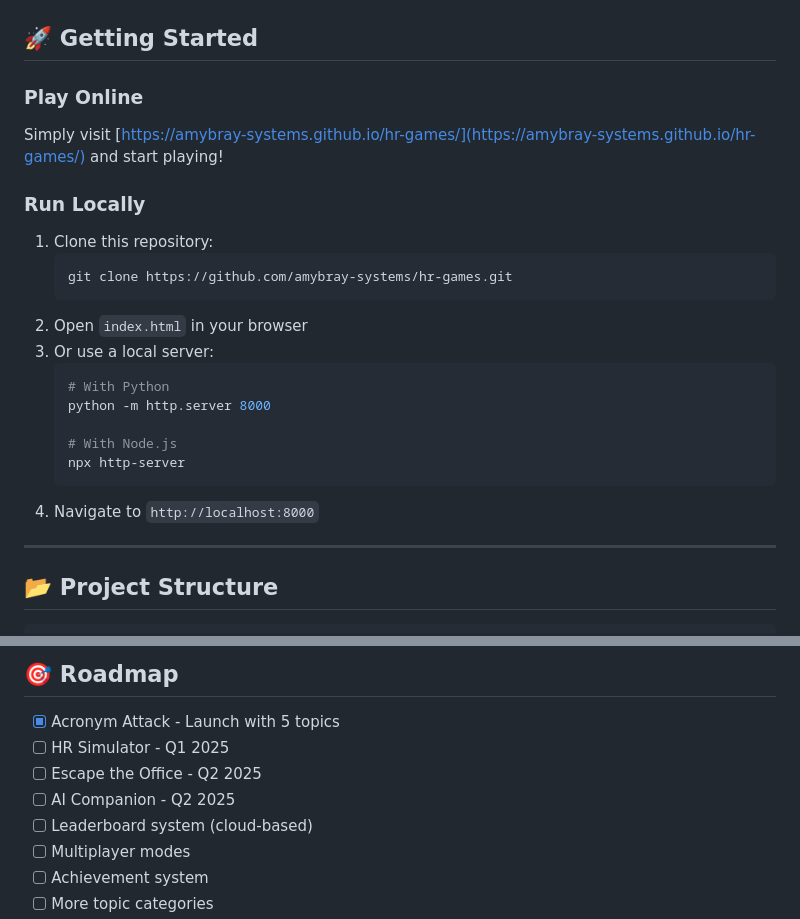
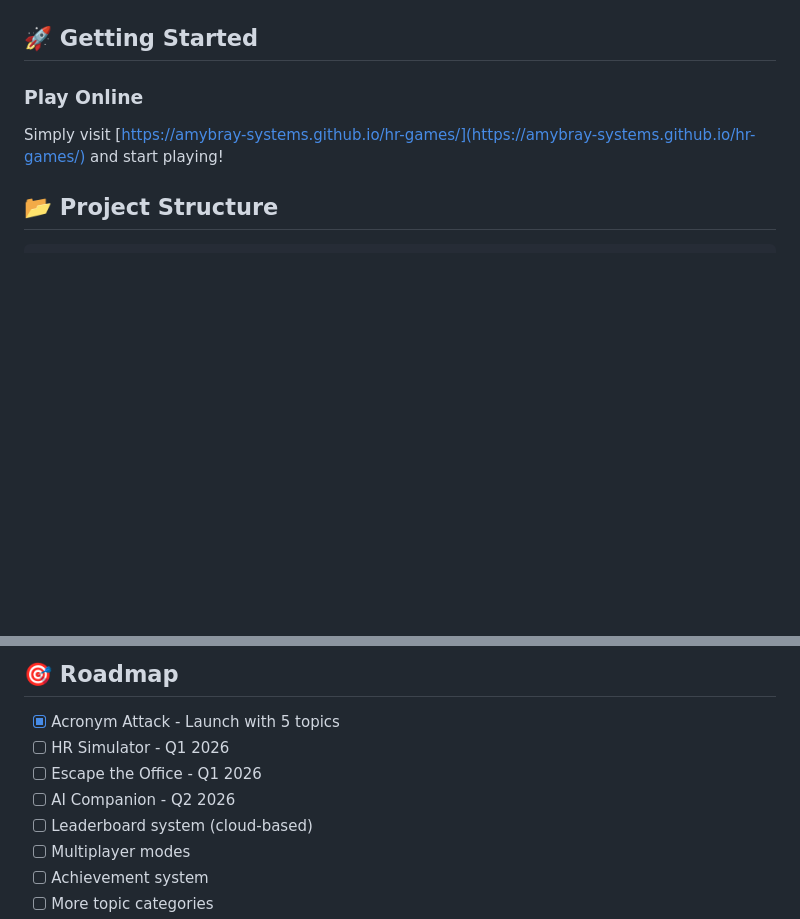
Before and after one commit to amybray-systems/hr-games, a Markdown page: README.md, 2 parts joined by grey strips. GitHub-like rendering; blank space fills up the shorter version.

````diff
--- a/README.md
+++ b/README.md
@@ -58,24 +58,6 @@ Your own AI-powered virtual pet that learns, remembers, and evolves based on you
 ### Play Online
 Simply visit [https://amybray-systems.github.io/hr-games/](https://amybray-systems.github.io/hr-games/) and start playing!
 
-### Run Locally
-1. Clone this repository:
-   ```bash
-   git clone https://github.com/amybray-systems/hr-games.git
-   ```
-2. Open `index.html` in your browser
-3. Or use a local server:
-   ```bash
-   # With Python
-   python -m http.server 8000
-
-   # With Node.js
-   npx http-server
-   ```
-4. Navigate to `http://localhost:8000`
-
----
-
 ## 📂 Project Structure
 
 ```
@@ -134,9 +116,9 @@ Built by **Amy Bray** - HR Technology Specialist & Developer
 ## 🎯 Roadmap
 
 - [x] Acronym Attack - Launch with 5 topics
-- [ ] HR Simulator - Q1 2025
-- [ ] Escape the Office - Q2 2025
-- [ ] AI Companion - Q2 2025
+- [ ] HR Simulator - Q1 2026
+- [ ] Escape the Office - Q1 2026
+- [ ] AI Companion - Q2 2026
 - [ ] Leaderboard system (cloud-based)
 - [ ] Multiplayer modes
 - [ ] Achievement system
````
